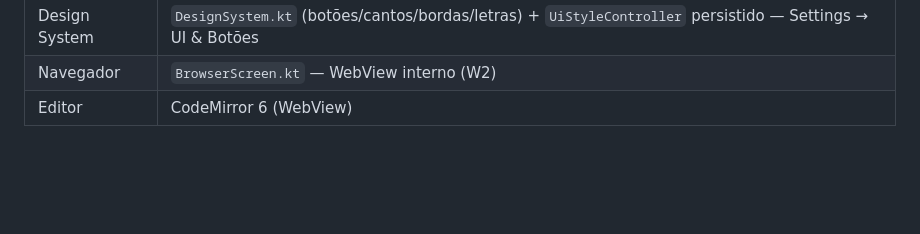
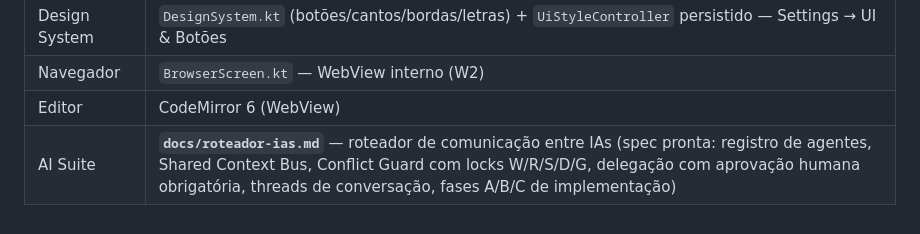
Before and after one commit to VSFLima/phantom-code, a Markdown page: TAREFAS-PHANTOM.md, the part around the change. Rendered like a GitHub page; blank space fills up the shorter version.

```diff
--- a/TAREFAS-PHANTOM.md
+++ b/TAREFAS-PHANTOM.md
@@ -117,3 +117,4 @@
 | Design System | `DesignSystem.kt` (botões/cantos/bordas/letras) + `UiStyleController` persistido — Settings → UI & Botões |
 | Navegador | `BrowserScreen.kt` — WebView interno (W2) |
 | Editor | CodeMirror 6 (WebView) |
+| AI Suite | **`docs/roteador-ias.md`** — roteador de comunicação entre IAs (spec pronta: registro de agentes, Shared Context Bus, Conflict Guard com locks W/R/S/D/G, delegação com aprovação humana obrigatória, threads de conversação, fases A/B/C de implementação) |
```
Also changed, not shown: docs/roteador-ias.md (added, +492 -0 lines).
